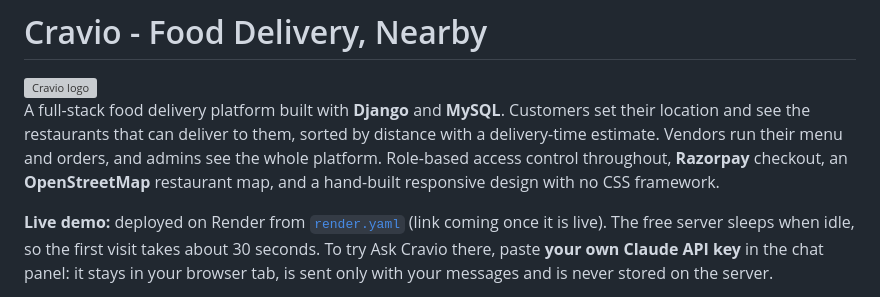
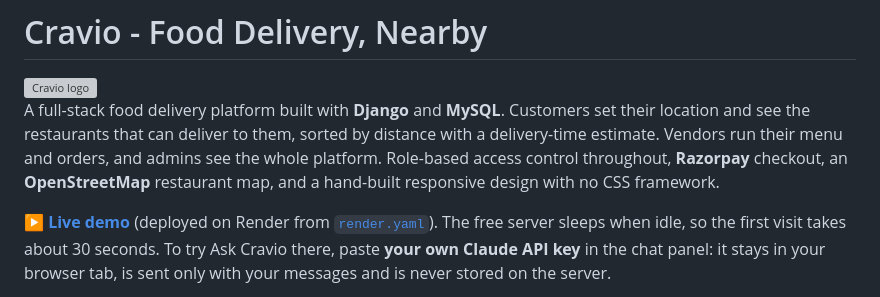
Before and after one commit to pranavkk7/cravio, a Markdown page: README.md, the part around the change. Drawn GitHub-style; grey boxes are pictures that could not be loaded.

Commit message:
Link the live demo on Render

```diff
--- a/README.md
+++ b/README.md
@@ -8,7 +8,7 @@ their menu and orders, and admins see the whole platform. Role-based access cont
 **Razorpay** checkout, an **OpenStreetMap** restaurant map, and a hand-built responsive design with no CSS
 framework.
 
-**Live demo:** deployed on Render from [`render.yaml`](render.yaml) (link coming once it is live). The free
+**[▶ Live demo](https://cravio-p4lw.onrender.com)** (deployed on Render from [`render.yaml`](render.yaml)). The free
 server sleeps when idle, so the first visit takes about 30 seconds. To try Ask Cravio there, paste **your own
 Claude API key** in the chat panel: it stays in your browser tab, is sent only with your messages and is
 never stored on the server.
```
